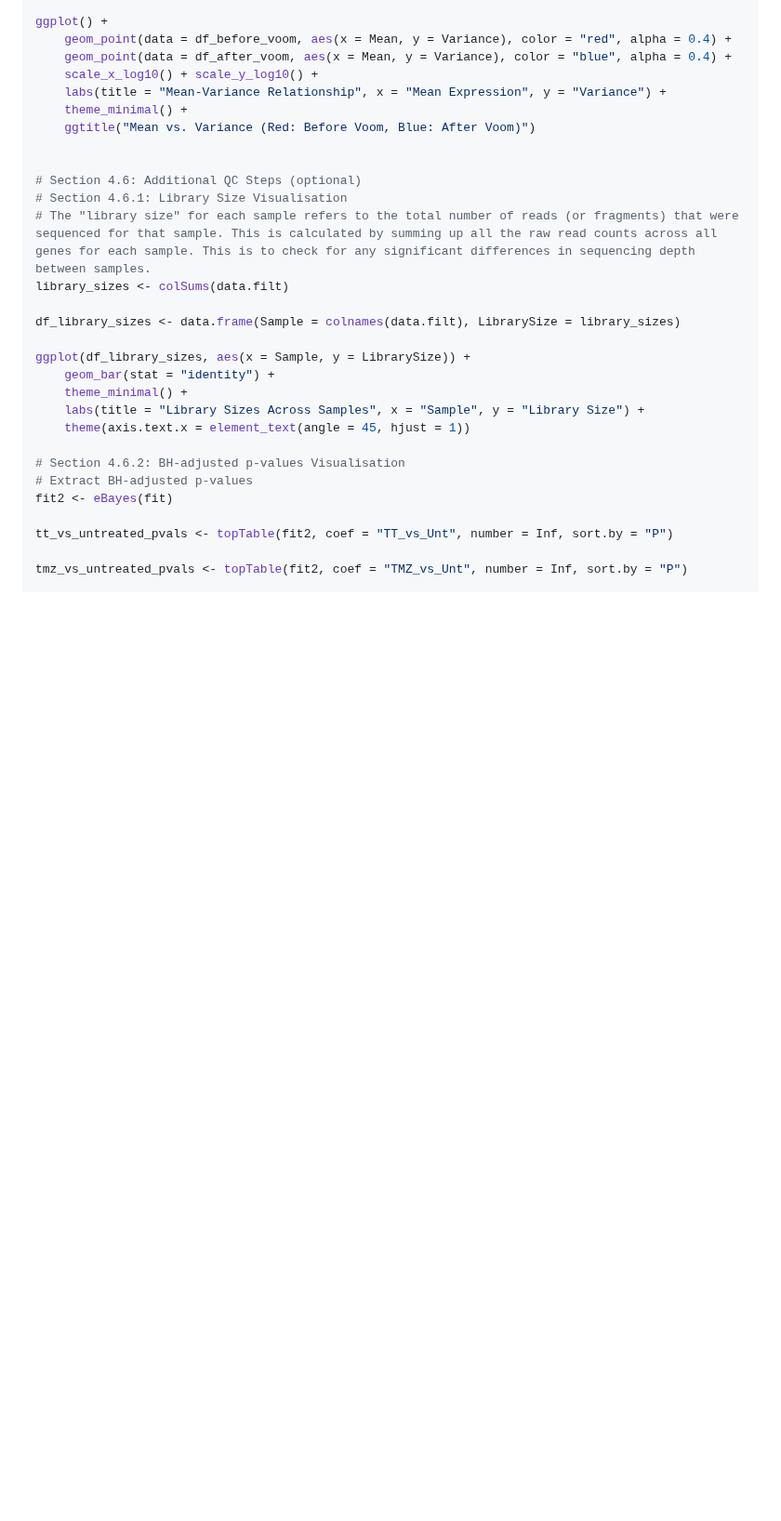
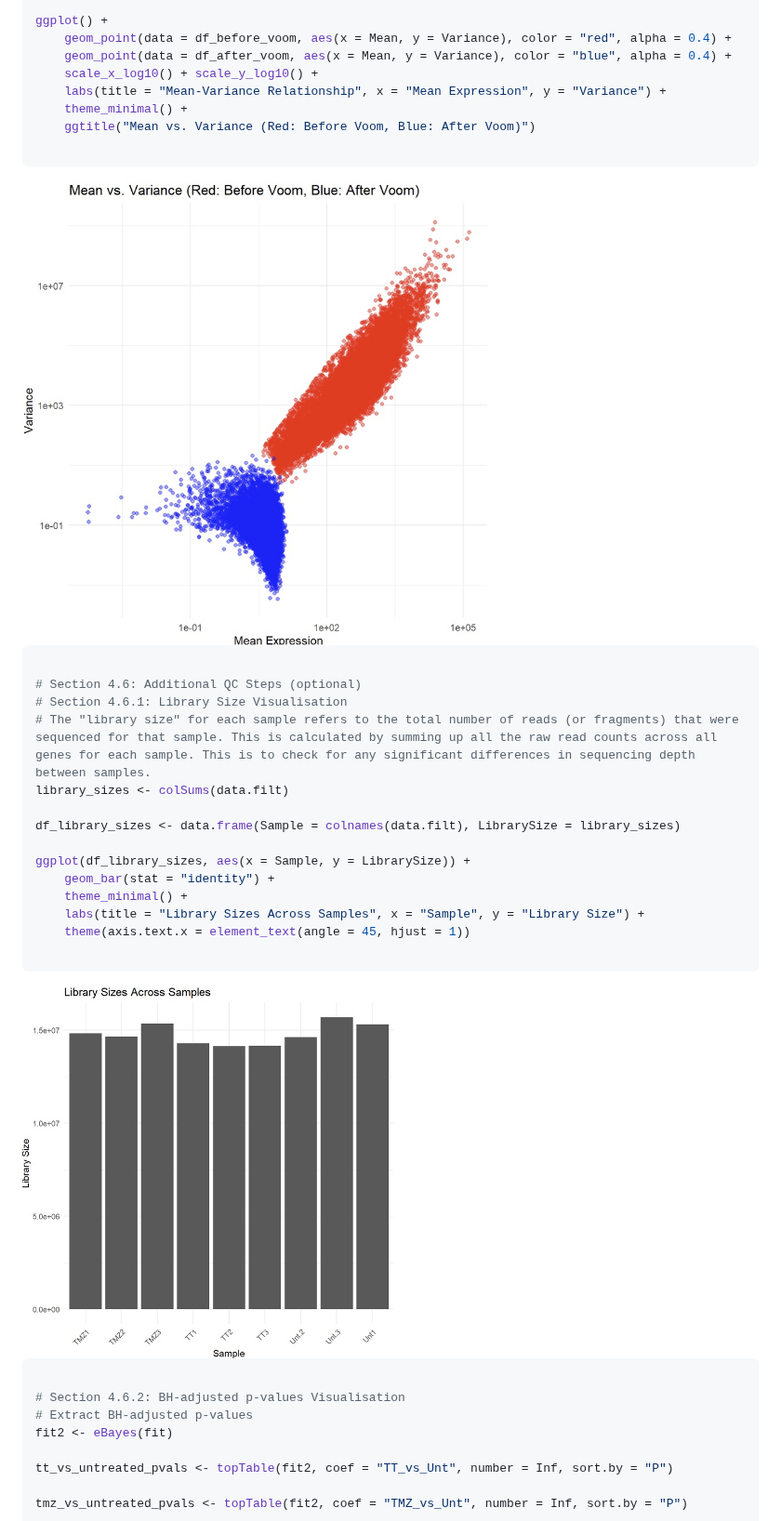
Before and after one commit to kahkengwong/R_Workshop_2024, a Markdown page: README.md, the part around one of its changes. Shown at 93% size. Drawn GitHub-style; blank space fills up the shorter version.

````diff
--- a/README.md
+++ b/README.md
@@ -272,6 +284,10 @@ ggplot() +
     theme_minimal() +
     ggtitle("Mean vs. Variance (Red: Before Voom, Blue: After Voom)")
 
+```
+<img src="https://github.com/kahkengwong/R_Workshop_2024/blob/main/Images/Image_8_Mean-variance-plot.jpg?raw=true" alt="View Data Summary Screenshot" width="500">
+
+```r
 
 # Section 4.6: Additional QC Steps (optional)
 # Section 4.6.1: Library Size Visualisation
@@ -285,6 +301,11 @@ ggplot(df_library_sizes, aes(x = Sample, y = LibrarySize)) +
     theme_minimal() +
     labs(title = "Library Sizes Across Samples", x = "Sample", y = "Library Size") +
     theme(axis.text.x = element_text(angle = 45, hjust = 1))
+
+```
+<img src="https://github.com/kahkengwong/R_Workshop_2024/blob/main/Images/Image_9_Library-size-plot.jpg?raw=true" alt="View Data Summary Screenshot" width="400">
+
+```r
 
 # Section 4.6.2: BH-adjusted p-values Visualisation
 # Extract BH-adjusted p-values
````
Also changed, not shown: other parts of README.md (+33 -0 lines).
